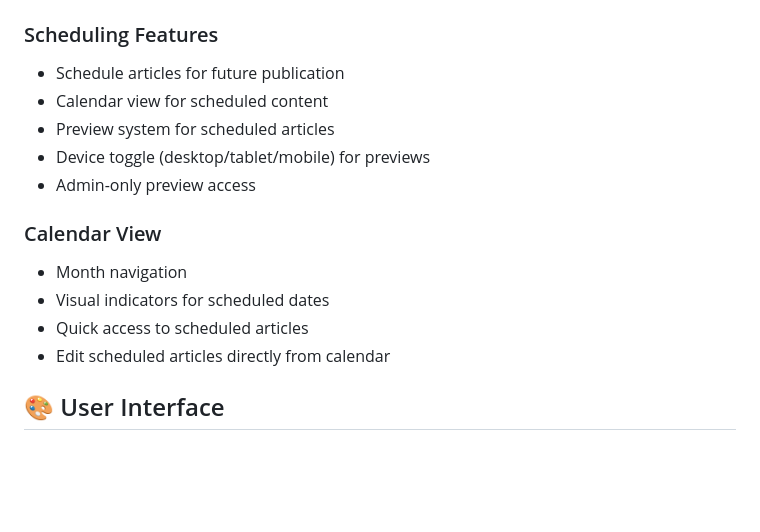
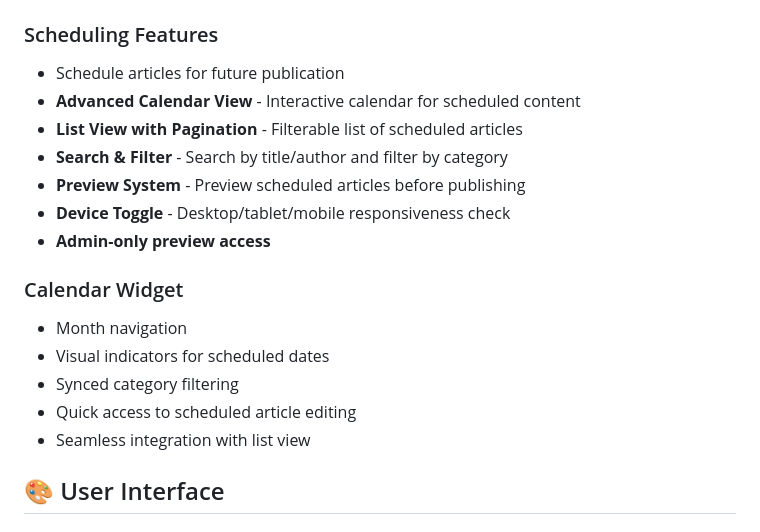
Before and after one commit to zmeulDev/valero, a Markdown page: docs/wiki/Features.md, the part around the change. Drawn GitHub-style; blank space fills up the shorter version.

```diff
--- a/docs/wiki/Features.md
+++ b/docs/wiki/Features.md
@@ -91,16 +91,19 @@ Valero comes packed with powerful features for managing and publishing articles.
 
 ### Scheduling Features
 - Schedule articles for future publication
-- Calendar view for scheduled content
-- Preview system for scheduled articles
-- Device toggle (desktop/tablet/mobile) for previews
-- Admin-only preview access
+- **Advanced Calendar View** - Interactive calendar for scheduled content
+- **List View with Pagination** - Filterable list of scheduled articles
+- **Search & Filter** - Search by title/author and filter by category
+- **Preview System** - Preview scheduled articles before publishing
+- **Device Toggle** - Desktop/tablet/mobile responsiveness check
+- **Admin-only preview access**
 
-### Calendar View
+### Calendar Widget
 - Month navigation
 - Visual indicators for scheduled dates
-- Quick access to scheduled articles
-- Edit scheduled articles directly from calendar
+- Synced category filtering
+- Quick access to scheduled article editing
+- Seamless integration with list view
 
 ## 🎨 User Interface
 
```
Also changed, not shown: docs/wiki/Admin-Guide.md (+14 -9 lines), docs/wiki/Changelog.md (+16 -1 lines).
